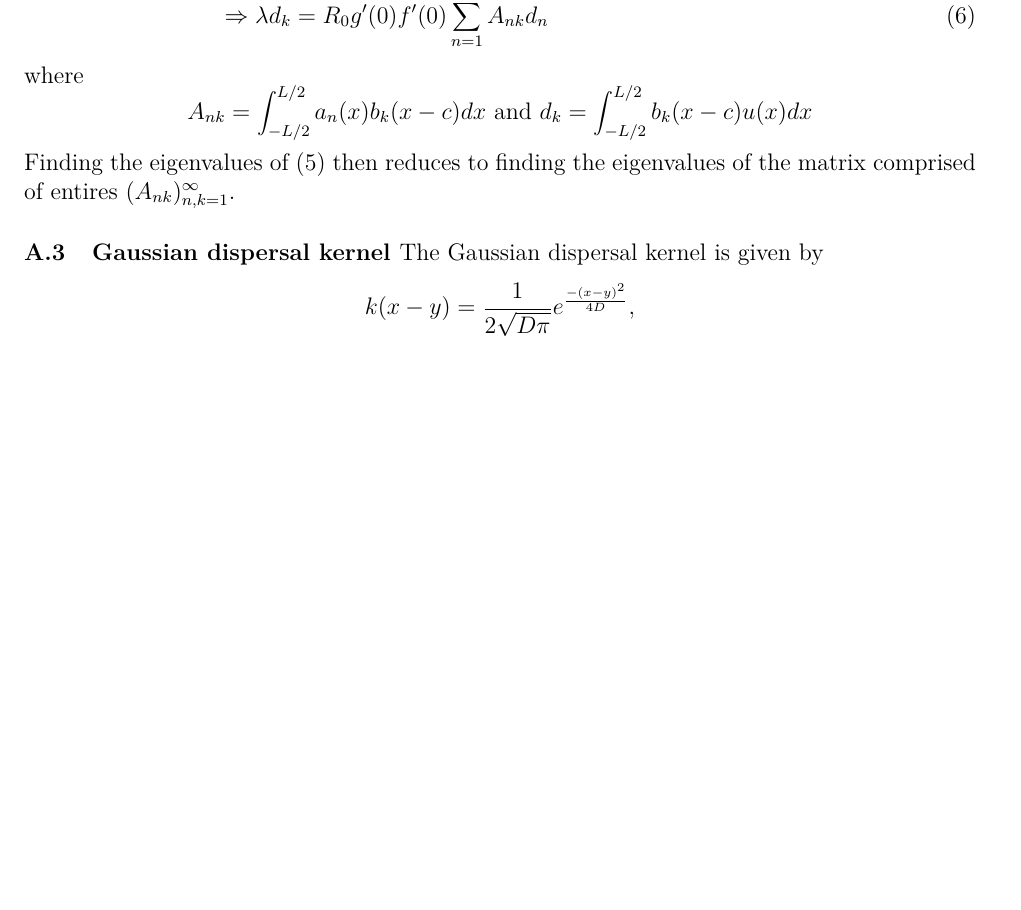
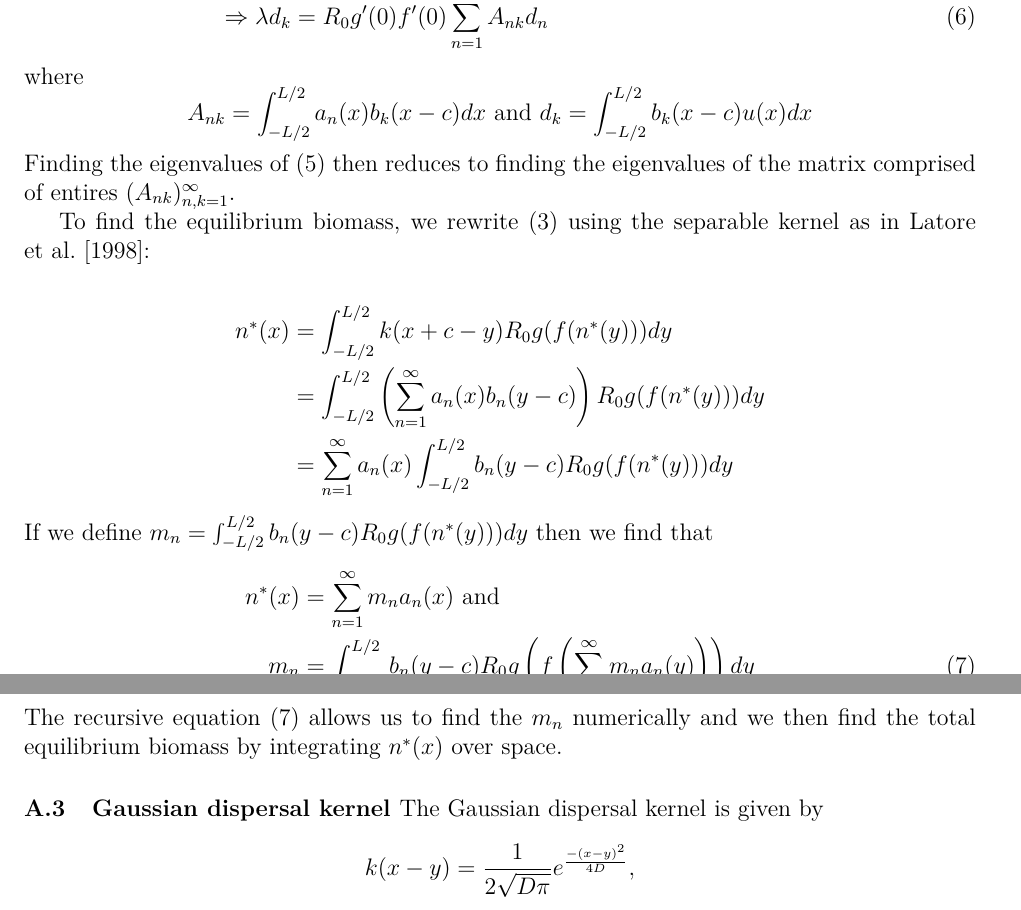
Before and after one commit to PrincetonUniversity/MovingFish, a LaTeX document (Writing/Appendix.tex): part of page 3 of 7 before the commit and two parts of pages 3 and 4 of 7 after it, the two joined at a grey line, cut so that both start at the same text, the shorter picture padded with empty space. Compiled offline with pdfLaTeX.

Commit message:
adding recursive eq biomass equations to appendix

```diff
--- a/Writing/Appendix.tex
+++ b/Writing/Appendix.tex
@@ -97,6 +97,20 @@ A_{nk}=\int_{-L/2}^{L/2}a_n(x)b_k(x-c)dx \text{ and } d_k=\int_{-L/2}^{L/2}b_k(x
 \end{equation*}
 Finding the eigenvalues of (\ref{eigen}) then reduces to finding the eigenvalues of the matrix comprised of entires $(A_{nk})_{n,k=1}^\infty$.
 
+To find the equilibrium biomass, we rewrite (\ref{pulse}) using the separable kernel as in \cite{Latore:1998fk}:
+
+\begin{align*}
+ n^*(x)&=\int_{-L/2}^{L/2}k(x+c-y)R_0g(f(n^*(y)))dy
+ \\&= \int_{-L/2}^{L/2}\left(\sum_{n=1}^\infty a_n(x)b_n(y-c)\right)R_0g(f(n^*(y)))dy
+  \\&=\sum_{n=1}^\infty a_n(x) \int_{-L/2}^{L/2}b_n(y-c)R_0g(f(n^*(y)))dy
+\end{align*}
+If we define $m_n=\int_{-L/2}^{L/2}b_n(y-c)R_0g(f(n^*(y)))dy$ then we find that
+\begin{align}
+n^*(x)&=\sum_{n=1}^\infty m_na_n(x) \text { and } \notag
+\\m_n&=\int_{-L/2}^{L/2}b_n(y-c)R_0g\left(f\left(\sum_{n=1}^\infty m_na_n(y)\right)\right)dy \label{recursive}
+\end{align}
+The recursive equation (\ref{recursive}) allows us to find the $m_n$ numerically and we then find the total equilibrium biomass by integrating $n^*(x)$ over space.
+
 \subsection{Gaussian dispersal kernel \label{gausapp}}
 The Gaussian dispersal kernel is given by
 $$k(x-y)=\frac{1}{2\sqrt{D\pi}}e^{\frac{-(x-y)^2}{4D}},$$
```
Also changed, not shown: Writing/Appendix.pdf, Writing/Appendix.tex (4 more changed lines), 1 other file.
